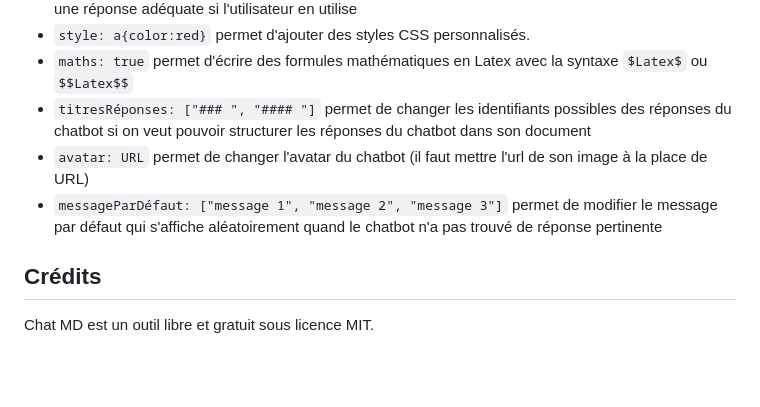
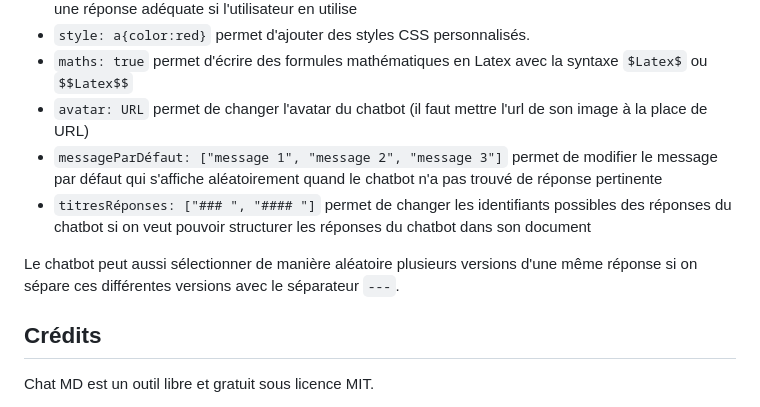
Before and after one commit to eyssette/chatMD, a Markdown page: README.md, the part around the change. GitHub-like rendering; blank space fills up the shorter version.

Commit message:
Explication: sélection aléatoire d'une version

```diff
--- a/README.md
+++ b/README.md
@@ -49,9 +49,12 @@ titresRéponses: ["### ", "#### "]
 - `gestionGrosMots: true` permet de détecter les gros mots envoyés par l'utilisateur et de formuler une réponse adéquate si l'utilisateur en utilise
 - `style: a{color:red}` permet d'ajouter des styles CSS personnalisés.
 - `maths: true` permet d'écrire des formules mathématiques en Latex avec la syntaxe `$Latex$` ou `$$Latex$$`
-- `titresRéponses: ["### ", "#### "]` permet de changer les identifiants possibles des réponses du chatbot si on veut pouvoir structurer les réponses du chatbot dans son document
 - `avatar: URL` permet de changer l'avatar du chatbot (il faut mettre l'url de son image à la place de URL)
 - `messageParDéfaut: ["message 1", "message 2", "message 3"]` permet de modifier le message par défaut qui s'affiche aléatoirement quand le chatbot n'a pas trouvé de réponse pertinente
+- `titresRéponses: ["### ", "#### "]` permet de changer les identifiants possibles des réponses du chatbot si on veut pouvoir structurer les réponses du chatbot dans son document
+
+Le chatbot peut aussi sélectionner de manière aléatoire plusieurs versions d'une même réponse si on sépare ces différentes versions avec le séparateur `---`.
+
 
 ## Crédits
 
```
